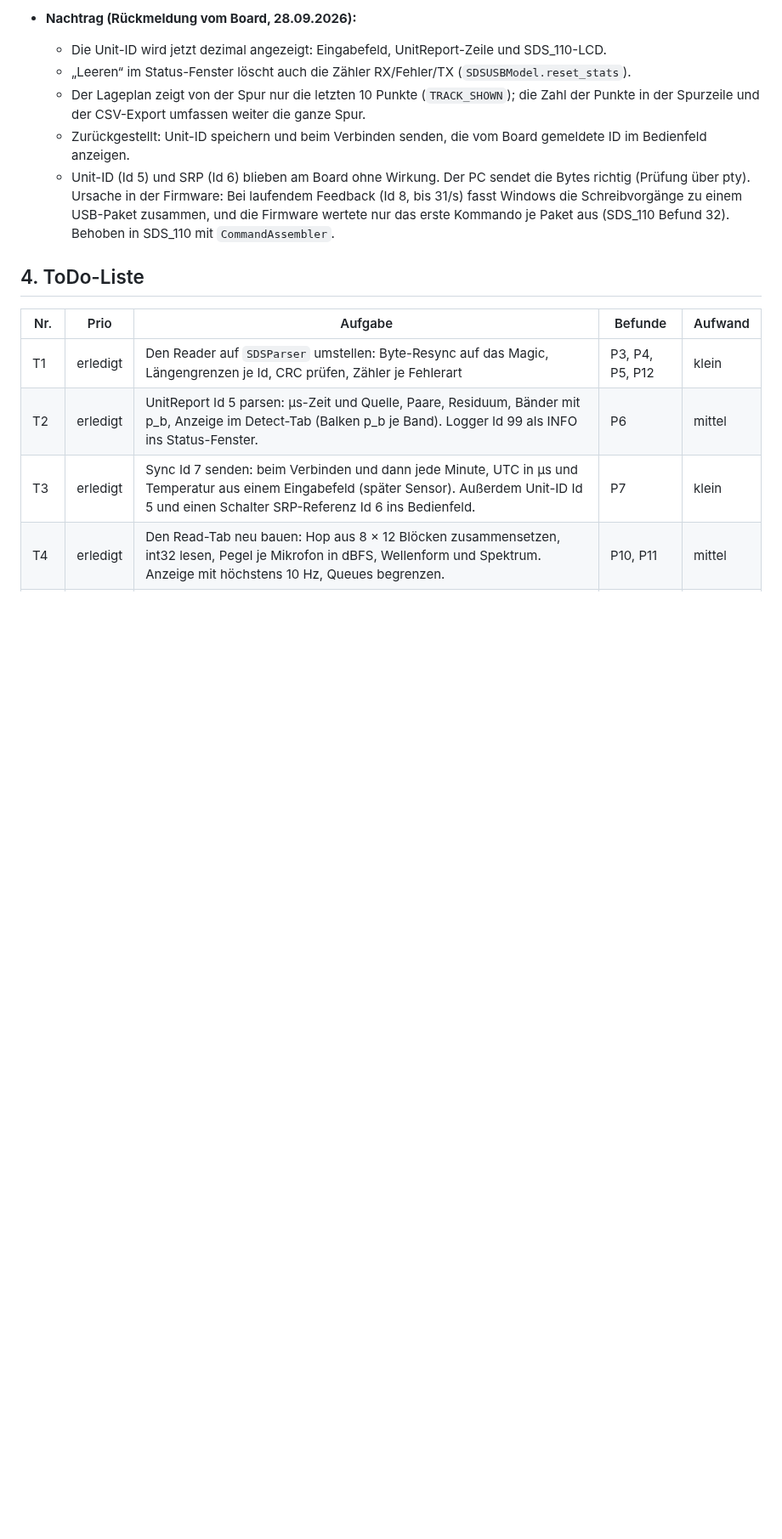
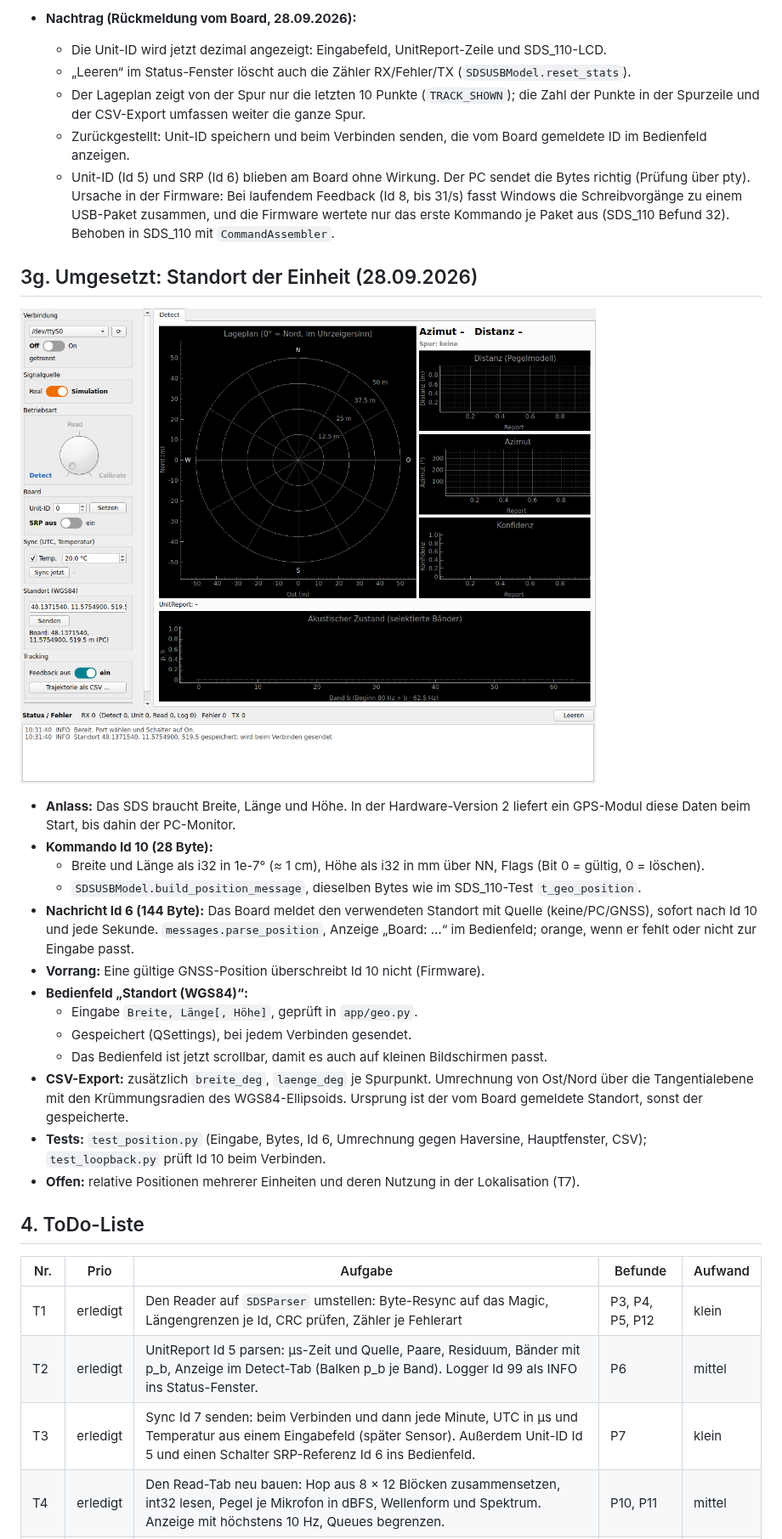
Before and after one commit to drstefanhilger-commits/PC_Monitor, a Markdown page: docs/Analyse_ToDo.md, the part around the change. Shown at 85% size. GitHub-like rendering; pictures changed too: docs/gui_position.png (added); blank space fills up the shorter version.

```diff
--- a/docs/Analyse_ToDo.md
+++ b/docs/Analyse_ToDo.md
@@ -223,6 +223,24 @@ Tests ohne Hardware (`python -m pytest tests/test_protocol.py tests/test_gui.py
   - Zurückgestellt: Unit-ID speichern und beim Verbinden senden, die vom Board gemeldete ID im Bedienfeld anzeigen.
   - Unit-ID (Id 5) und SRP (Id 6) blieben am Board ohne Wirkung. Der PC sendet die Bytes richtig (Prüfung über pty). Ursache in der Firmware: Bei laufendem Feedback (Id 8, bis 31/s) fasst Windows die Schreibvorgänge zu einem USB-Paket zusammen, und die Firmware wertete nur das erste Kommando je Paket aus (SDS_110 Befund 32). Behoben in SDS_110 mit `CommandAssembler`.
 
+## 3g. Umgesetzt: Standort der Einheit (28.09.2026)
+
+![Standort](gui_position.png)
+
+- **Anlass:** Das SDS braucht Breite, Länge und Höhe. In der Hardware-Version 2 liefert ein GPS-Modul diese Daten beim Start, bis dahin der PC-Monitor.
+- **Kommando Id 10 (28 Byte):**
+  - Breite und Länge als i32 in 1e-7° (≈ 1 cm), Höhe als i32 in mm über NN, Flags (Bit 0 = gültig, 0 = löschen).
+  - `SDSUSBModel.build_position_message`, dieselben Bytes wie im SDS_110-Test `t_geo_position`.
+- **Nachricht Id 6 (144 Byte):** Das Board meldet den verwendeten Standort mit Quelle (keine/PC/GNSS), sofort nach Id 10 und jede Sekunde. `messages.parse_position`, Anzeige „Board: …“ im Bedienfeld; orange, wenn er fehlt oder nicht zur Eingabe passt.
+- **Vorrang:** Eine gültige GNSS-Position überschreibt Id 10 nicht (Firmware).
+- **Bedienfeld „Standort (WGS84)“:**
+  - Eingabe `Breite, Länge[, Höhe]`, geprüft in `app/geo.py`.
+  - Gespeichert (QSettings), bei jedem Verbinden gesendet.
+  - Das Bedienfeld ist jetzt scrollbar, damit es auch auf kleinen Bildschirmen passt.
+- **CSV-Export:** zusätzlich `breite_deg`, `laenge_deg` je Spurpunkt. Umrechnung von Ost/Nord über die Tangentialebene mit den Krümmungsradien des WGS84-Ellipsoids. Ursprung ist der vom Board gemeldete Standort, sonst der gespeicherte.
+- **Tests:** `test_position.py` (Eingabe, Bytes, Id 6, Umrechnung gegen Haversine, Hauptfenster, CSV); `test_loopback.py` prüft Id 10 beim Verbinden.
+- **Offen:** relative Positionen mehrerer Einheiten und deren Nutzung in der Lokalisation (T7).
+
 ## 4. ToDo-Liste
 
 | Nr. | Prio | Aufgabe | Befunde | Aufwand |
```
Also changed, not shown: README.md (+8 -0 lines), docs/Traceability_FSL9_PC.md (+2 -2 lines), 10 other files.
